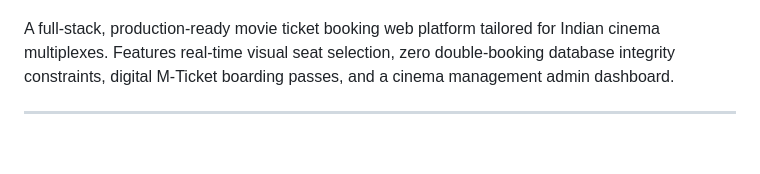
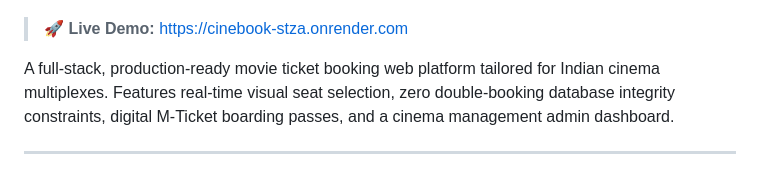
Before and after one commit to rohanpawar0006/CineBook, a Markdown page: README.md, the part around one of its changes. GitHub-like rendering; blank space fills up the shorter version.

Commit message:
Add live Render demo link to README

```diff
--- a/README.md
+++ b/README.md
@@ -7,4 +8,6 @@
 [![License: MIT](https://img.shields.io/badge/License-MIT-yellow.svg)](LICENSE)
+
+> 🚀 **Live Demo:** [https://cinebook-stza.onrender.com](https://cinebook-stza.onrender.com)
 
 A full-stack, production-ready movie ticket booking web platform tailored for Indian cinema multiplexes. Features real-time visual seat selection, zero double-booking database integrity constraints, digital M-Ticket boarding passes, and a cinema management admin dashboard.
 
```
Also changed, not shown: other parts of README.md (+1 -0 lines).
